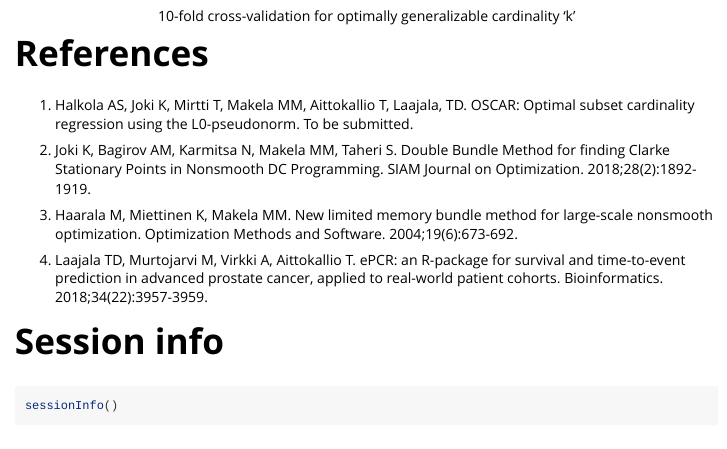
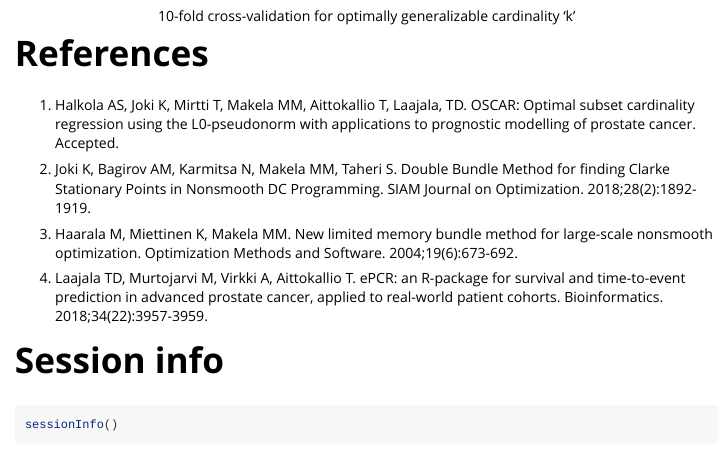
Before and after one commit to Syksy/oscar, an R Markdown document (vignettes/example.Rmd): the page in a window 1100 px wide, from 10020 px down. Rendered offline with R 4.5, knitr and Pandoc, with nearby package versions; code that draws random numbers runs with fixed seeds of ours.

```diff
--- a/vignettes/example.Rmd
+++ b/vignettes/example.Rmd
@@ -195,7 +195,7 @@
 
 # References
 
-1. Halkola AS, Joki K, Mirtti T, Makela MM, Aittokallio T, Laajala, TD. OSCAR: Optimal subset cardinality regression using the L0-pseudonorm. To be submitted.
+1. Halkola AS, Joki K, Mirtti T, Makela MM, Aittokallio T, Laajala, TD. OSCAR: Optimal subset cardinality regression using the L0-pseudonorm with applications to prognostic modelling of prostate cancer. Accepted.
 
 2. Joki K, Bagirov AM, Karmitsa N, Makela MM, Taheri S. Double Bundle Method for finding Clarke Stationary Points in Nonsmooth DC Programming. SIAM Journal on Optimization. 2018;28(2):1892-1919. \doi{10.1137/16M1115733}
 
```
Also changed, not shown: R/fitS4.R (+2 -0 lines), R/pckg.R (+2 -2 lines), 5 other files.
